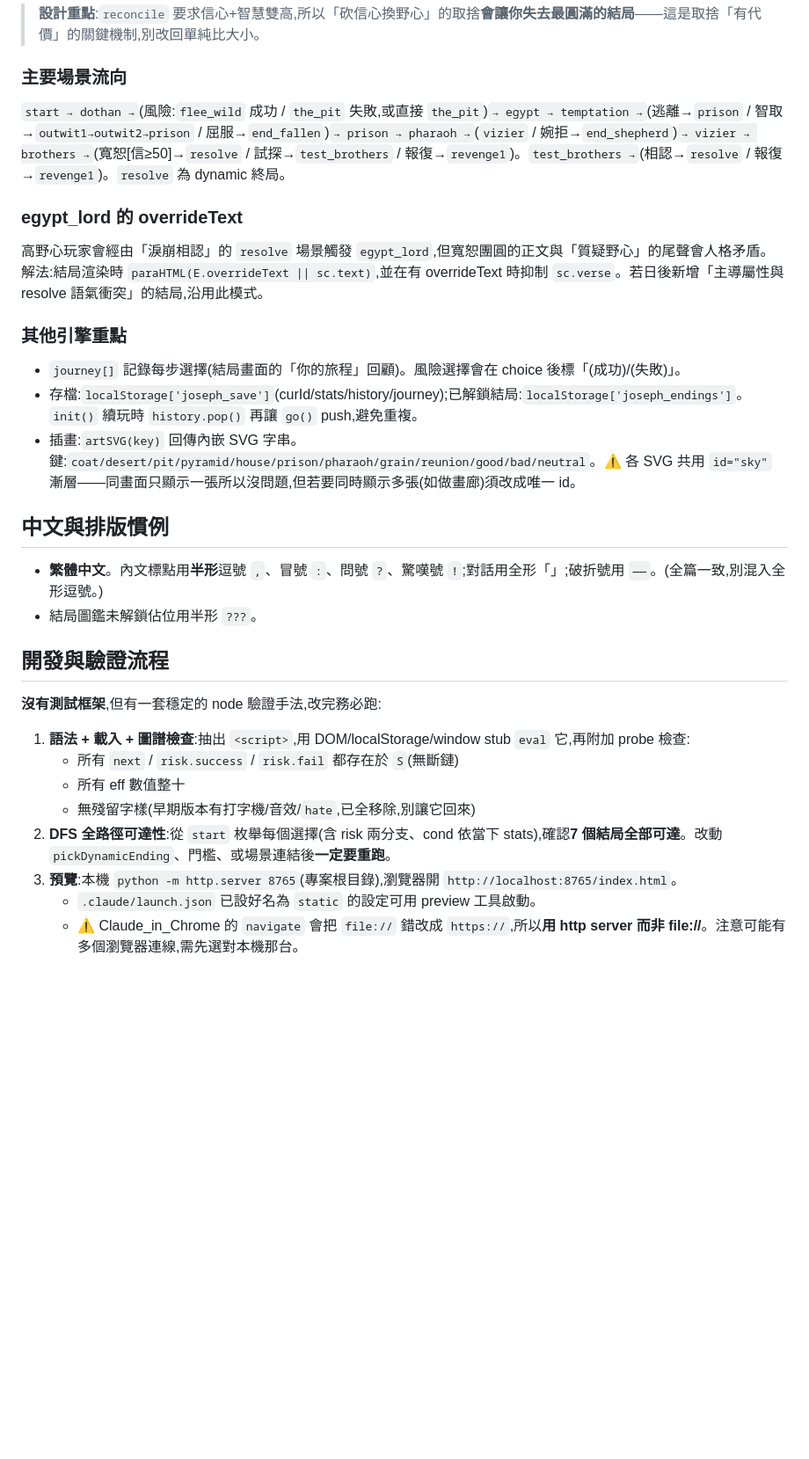
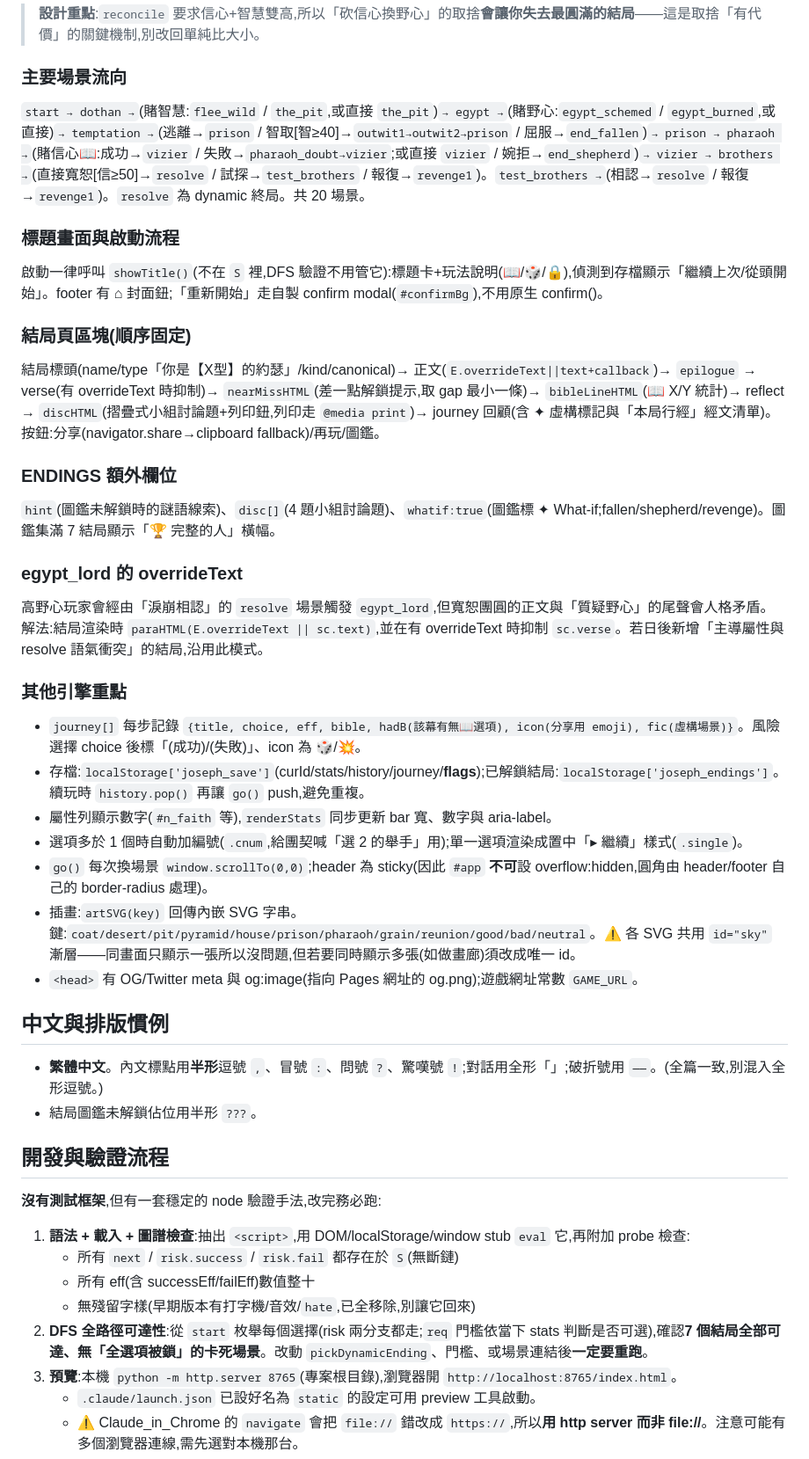
Before and after one commit to windoll/josephdream, a Markdown page: CLAUDE.md, the part around one of its changes. Shown at 88% size. Drawn GitHub-style; blank space fills up the shorter version.

```diff
--- a/CLAUDE.md
+++ b/CLAUDE.md
@@ -53,15 +60,28 @@
 > **設計重點**:`reconcile` 要求信心+智慧雙高,所以「砍信心換野心」的取捨**會讓你失去最圓滿的結局**——這是取捨「有代價」的關鍵機制,別改回單純比大小。
 
 ### 主要場景流向
-`start → dothan →`(風險:`flee_wild` 成功 / `the_pit` 失敗,或直接 `the_pit`)`→ egypt → temptation →`(逃離→`prison` / 智取→`outwit1→outwit2→prison` / 屈服→`end_fallen`)`→ prison → pharaoh →`(`vizier` / 婉拒→`end_shepherd`)`→ vizier → brothers →`(寬恕[信≥50]→`resolve` / 試探→`test_brothers` / 報復→`revenge1`)。`test_brothers →`(相認→`resolve` / 報復→`revenge1`)。`resolve` 為 dynamic 終局。
+`start → dothan →`(賭智慧:`flee_wild` / `the_pit`,或直接 `the_pit`)`→ egypt →`(賭野心:`egypt_schemed` / `egypt_burned`,或直接)`→ temptation →`(逃離→`prison` / 智取[智≥40]→`outwit1→outwit2→prison` / 屈服→`end_fallen`)`→ prison → pharaoh →`(賭信心📖:成功→`vizier` / 失敗→`pharaoh_doubt→vizier`;或直接 `vizier` / 婉拒→`end_shepherd`)`→ vizier → brothers →`(直接寬恕[信≥50]→`resolve` / 試探→`test_brothers` / 報復→`revenge1`)。`test_brothers →`(相認→`resolve` / 報復→`revenge1`)。`resolve` 為 dynamic 終局。共 20 場景。
+
+### 標題畫面與啟動流程
+啟動一律呼叫 `showTitle()`(不在 `S` 裡,DFS 驗證不用管它):標題卡+玩法說明(📖/🎲/🔒),偵測到存檔顯示「繼續上次/從頭開始」。footer 有 ⌂ 封面鈕;「重新開始」走自製 confirm modal(`#confirmBg`),不用原生 confirm()。
+
+### 結局頁區塊(順序固定)
+結局標頭(name/type「你是【X型】的約瑟」/kind/canonical)→ 正文(`E.overrideText||text+callback`)→ `epilogue` → verse(有 overrideText 時抑制)→ `nearMissHTML`(差一點解鎖提示,取 gap 最小一條)→ `bibleLineHTML`(📖 X/Y 統計)→ reflect → `discHTML`(摺疊式小組討論題+列印鈕,列印走 `@media print`)→ journey 回顧(含 ✦ 虛構標記與「本局行經」經文清單)。按鈕:分享(navigator.share→clipboard fallback)/再玩/圖鑑。
+
+### ENDINGS 額外欄位
+`hint`(圖鑑未解鎖時的謎語線索)、`disc[]`(4 題小組討論題)、`whatif:true`(圖鑑標 ✦ What-if;fallen/shepherd/revenge)。圖鑑集滿 7 結局顯示「🏆 完整的人」橫幅。
 
 ### egypt_lord 的 overrideText
 高野心玩家會經由「淚崩相認」的 `resolve` 場景觸發 `egypt_lord`,但寬恕團圓的正文與「質疑野心」的尾聲會人格矛盾。解法:結局渲染時 `paraHTML(E.overrideText || sc.text)`,並在有 overrideText 時抑制 `sc.verse`。若日後新增「主導屬性與 resolve 語氣衝突」的結局,沿用此模式。
 
 ### 其他引擎重點
-- `journey[]` 記錄每步選擇(結局畫面的「你的旅程」回顧)。風險選擇會在 choice 後標「(成功)/(失敗)」。
-- 存檔:`localStorage['joseph_save']`(curId/stats/history/journey);已解鎖結局:`localStorage['joseph_endings']`。`init()` 續玩時 `history.pop()` 再讓 `go()` push,避免重複。
+- `journey[]` 每步記錄 `{title, choice, eff, bible, hadB(該幕有無📖選項), icon(分享用 emoji), fic(虛構場景)}`。風險選擇 choice 後標「(成功)/(失敗)」、icon 為 🎲/💥。
+- 存檔:`localStorage['joseph_save']`(curId/stats/history/journey/**flags**);已解鎖結局:`localStorage['joseph_endings']`。續玩時 `history.pop()` 再讓 `go()` push,避免重複。
+- 屬性列顯示數字(`#n_faith` 等),`renderStats` 同步更新 bar 寬、數字與 aria-label。
+- 選項多於 1 個時自動加編號(`.cnum`,給團契喊「選 2 的舉手」用);單一選項渲染成置中「▸ 繼續」樣式(`.single`)。
+- `go()` 每次換場景 `window.scrollTo(0,0)`;header 為 sticky(因此 `#app` **不可**設 overflow:hidden,圓角由 header/footer 自己的 border-radius 處理)。
 - 插畫:`artSVG(key)` 回傳內嵌 SVG 字串。鍵:`coat/desert/pit/pyramid/house/prison/pharaoh/grain/reunion/good/bad/neutral`。⚠️ 各 SVG 共用 `id="sky"` 漸層——同畫面只顯示一張所以沒問題,但若要同時顯示多張(如做畫廊)須改成唯一 id。
+- `<head>` 有 OG/Twitter meta 與 og:image(指向 Pages 網址的 og.png);遊戲網址常數 `GAME_URL`。
 
 ## 中文與排版慣例
 - **繁體中文**。內文標點用**半形**逗號 `,`、冒號 `:`、問號 `?`、驚嘆號 `!`;對話用全形「」;破折號用 `——`。(全篇一致,別混入全形逗號。)
@@ -73,9 +93,9 @@
 
 1. **語法 + 載入 + 圖譜檢查**:抽出 `<script>`,用 DOM/localStorage/window stub `eval` 它,再附加 probe 檢查:
    - 所有 `next` / `risk.success` / `risk.fail` 都存在於 `S`(無斷鏈)
-   - 所有 eff 數值整十
+   - 所有 eff(含 successEff/failEff)數值整十
    - 無殘留字樣(早期版本有打字機/音效/`hate`,已全移除,別讓它回來)
-2. **DFS 全路徑可達性**:從 `start` 枚舉每個選擇(含 risk 兩分支、cond 依當下 stats),確認**7 個結局全部可達**。改動 `pickDynamicEnding`、門檻、或場景連結後**一定要重跑**。
+2. **DFS 全路徑可達性**:從 `start` 枚舉每個選擇(risk 兩分支都走;`req` 門檻依當下 stats 判斷是否可選),確認**7 個結局全部可達、無「全選項被鎖」的卡死場景**。改動 `pickDynamicEnding`、門檻、或場景連結後**一定要重跑**。
 3. **預覽**:本機 `python -m http.server 8765`(專案根目錄),瀏覽器開 `http://localhost:8765/index.html`。
    - `.claude/launch.json` 已設好名為 `static` 的設定可用 preview 工具啟動。
    - ⚠️ Claude_in_Chrome 的 `navigate` 會把 `file://` 錯改成 `https://`,所以**用 http server 而非 file://**。注意可能有多個瀏覽器連線,需先選對本機那台。
```
Also changed, not shown: other parts of CLAUDE.md (+13 -5 lines), README.md (+14 -8 lines), apple-touch-icon.png (added), og.png (added), 1 other file.
